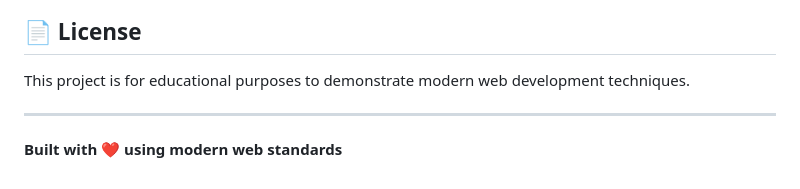
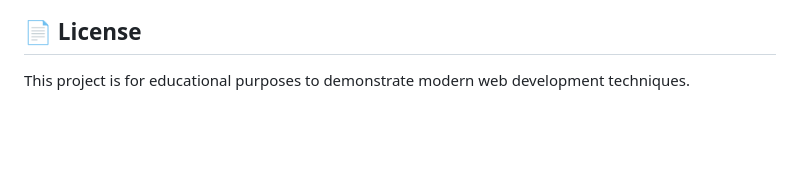
Before and after one commit to SulaimanTonmoy/Riseatseven-v2, a Markdown page: README.md, the part around the change. Drawn GitHub-style; blank space fills up the shorter version.

```diff
--- a/README.md
+++ b/README.md
@@ -179,7 +179,3 @@ Feel free to submit issues or enhancement requests!
 ## 📄 License
 
 This project is for educational purposes to demonstrate modern web development techniques.
-
----
-
-**Built with ❤️ using modern web standards**
```
